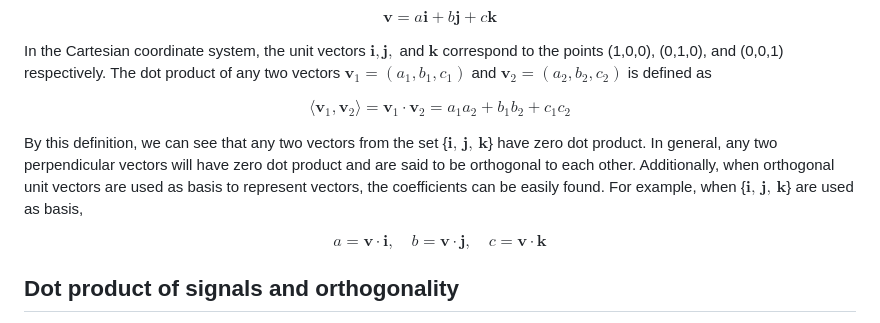
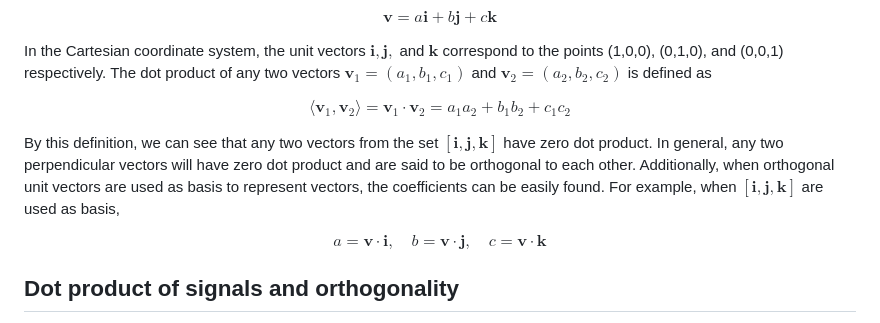
Before and after one commit to virtual-labs/exp-signal-representation-iiith, a Markdown page: experiment/theory.md, the part around the change. GitHub-like rendering.

```diff
--- a/experiment/theory.md
+++ b/experiment/theory.md
@@ -9,7 +9,7 @@ In the Cartesian coordinate system, the unit vectors $\textbf{i}, \textbf{j},$ a
 
 $$\langle\textbf{v}_1,\textbf{v}_2\rangle = \textbf{v}_1 \cdot \textbf{v}_2 = a_1a_2 + b_1b_2 + c_1c_2 $$
 
-By this definition, we can see that any two vectors from the set {$\textbf{i, j, k}$} have zero dot product. In general, any two perpendicular vectors will have zero dot product and are said to be orthogonal to each other. Additionally, when orthogonal unit vectors are used as basis to represent vectors, the coefficients can be easily found. For example, when {$\textbf{i, j, k}$} are used as basis,
+By this definition, we can see that any two vectors from the set $[\textbf{i}, \textbf{j}, \textbf{k}]$  have zero dot product. In general, any two perpendicular vectors will have zero dot product and are said to be orthogonal to each other. Additionally, when orthogonal unit vectors are used as basis to represent vectors, the coefficients can be easily found. For example, when $[\textbf{i}, \textbf{j}, \textbf{k}]$  are used as basis,
 
 $$ a = \textbf{v} \cdot \textbf{i},  \quad b = \textbf{v} \cdot \textbf{j}, \quad c = \textbf{v} \cdot \textbf{k} $$
 
```
